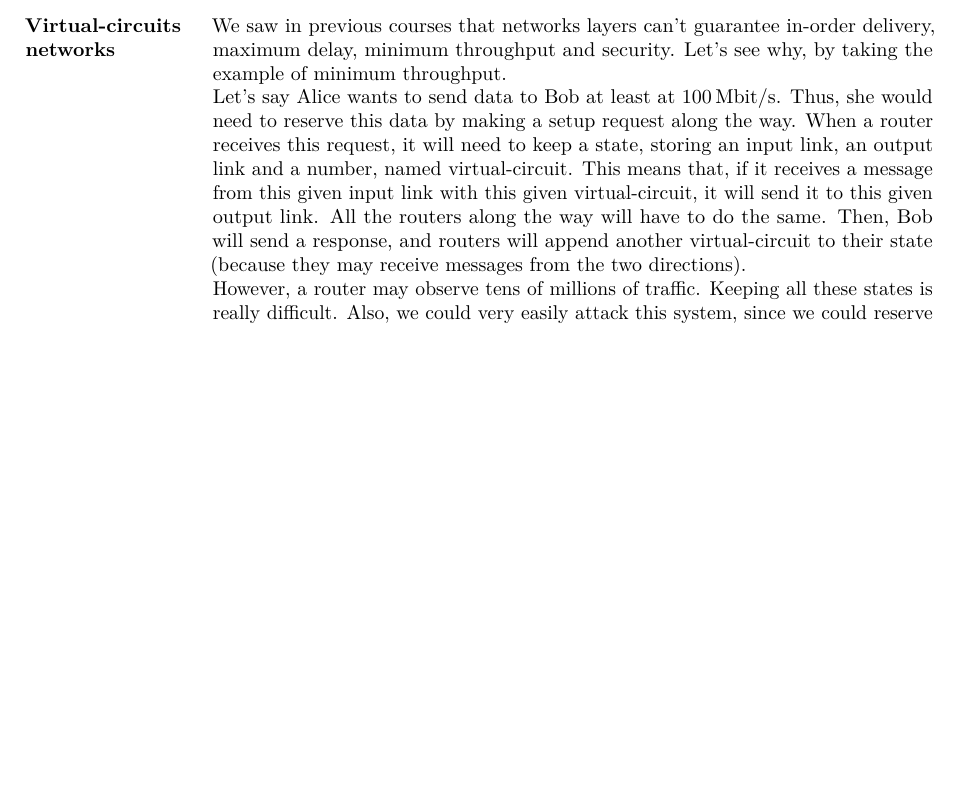
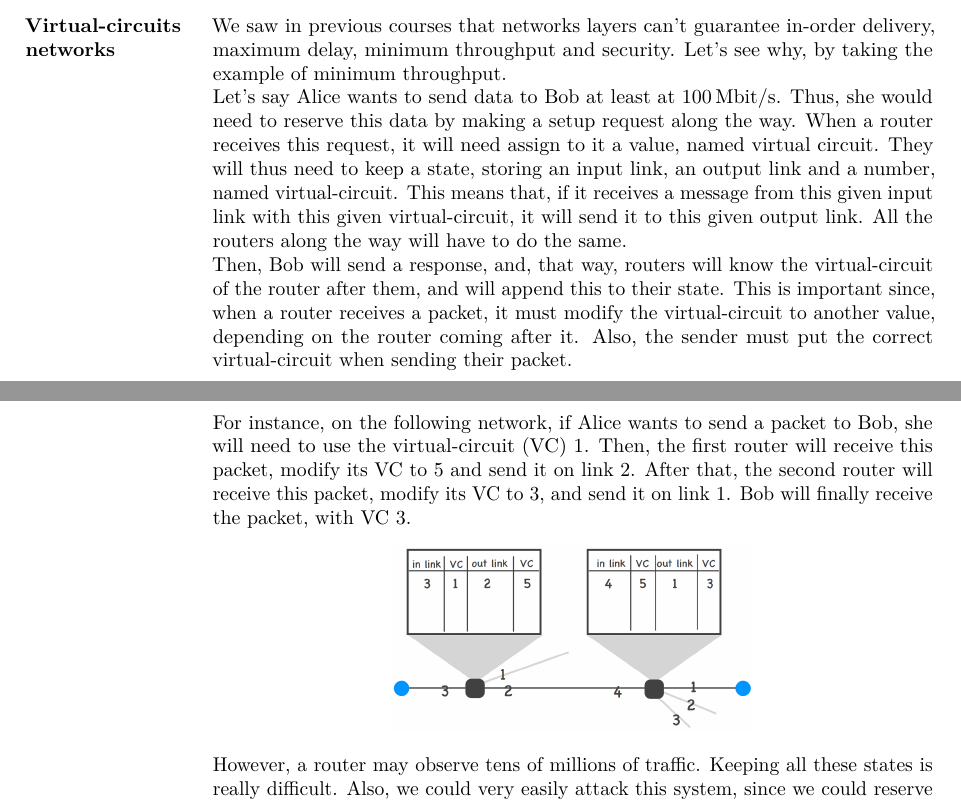
Before and after one commit to JoachimFavre/UniversityNotes, a LaTeX document (BA3/NotesCours/ComputerNetworks/Lecture07/lecture07.tex): part of page 1 of 4 before the commit and two parts of pages 1 and 2 of 4 after it, the two joined at a grey line, cut so that both start at the same text, the shorter picture padded with empty space. Compiled offline with LuaLaTeX.

Commit message:
Fixed wrong explanation of virtual-circuits

```diff
--- a/BA3/NotesCours/ComputerNetworks/Lecture07/lecture07.tex
+++ b/BA3/NotesCours/ComputerNetworks/Lecture07/lecture07.tex
@@ -53,7 +53,12 @@
 \parag{Virtual-circuits networks}{
     We saw in previous courses that networks layers can't guarantee in-order delivery, maximum delay, minimum throughput and security. Let's see why, by taking the example of minimum throughput.
 
-    Let's say Alice wants to send data to Bob at least at $\SI{100}{\mega\bit \per \second }$. Thus, she would need to reserve this data by making a setup request along the way. When a router receives this request, it will need to keep a state, storing an input link, an output link and a number, named virtual-circuit. This means that, if it receives a message from this given input link with this given virtual-circuit, it will send it to this given output link. All the routers along the way will have to do the same. Then, Bob will send a response, and routers will append another virtual-circuit to their state (because they may receive messages from the two directions).
+    Let's say Alice wants to send data to Bob at least at $\SI{100}{\mega\bit \per \second }$. Thus, she would need to reserve this data by making a setup request along the way. When a router receives this request, it will need assign to it a value, named virtual circuit. They will thus need to keep a state, storing an input link, an output link and a number, named virtual-circuit. This means that, if it receives a message from this given input link with this given virtual-circuit, it will send it to this given output link. All the routers along the way will have to do the same.
+
+    Then, Bob will send a response, and, that way, routers will know the virtual-circuit of the router after them, and will append this to their state. This is important since, when a router receives a packet, it must modify the virtual-circuit to another value, depending on the router coming after it. Also, the sender must put the correct virtual-circuit when sending their packet.
+
+    For instance, on the following network, if Alice wants to send a packet to Bob, she will need to use the virtual-circuit (VC) 1. Then, the first router will receive this packet, modify its VC to 5 and send it on link 2. After that, the second router will receive this packet, modify its VC to 3, and send it on link 1. Bob will finally receive the packet, with VC 3.
+    \imagehere[0.5]{ExampleVirtualCircuit.png}
 
     However, a router may observe tens of millions of traffic. Keeping all these states is really difficult. Also, we could very easily attack this system, since we could reserve a lot of resources without using them. To fix this problem, we would need some authentification system, which is really not doable at this scale.
 
```
Also changed, not shown: BA3/NotesCours/ComputerNetworks/Lecture07/ExampleVirtualCircuit.png (added).
